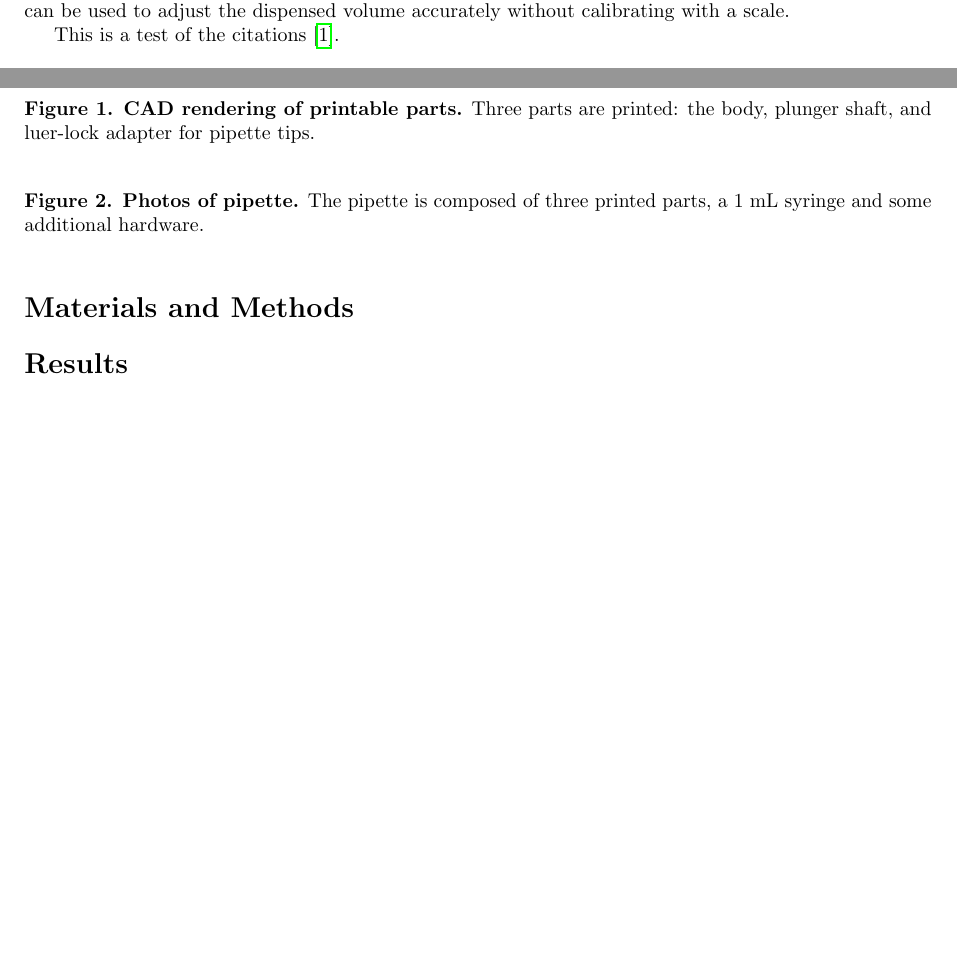
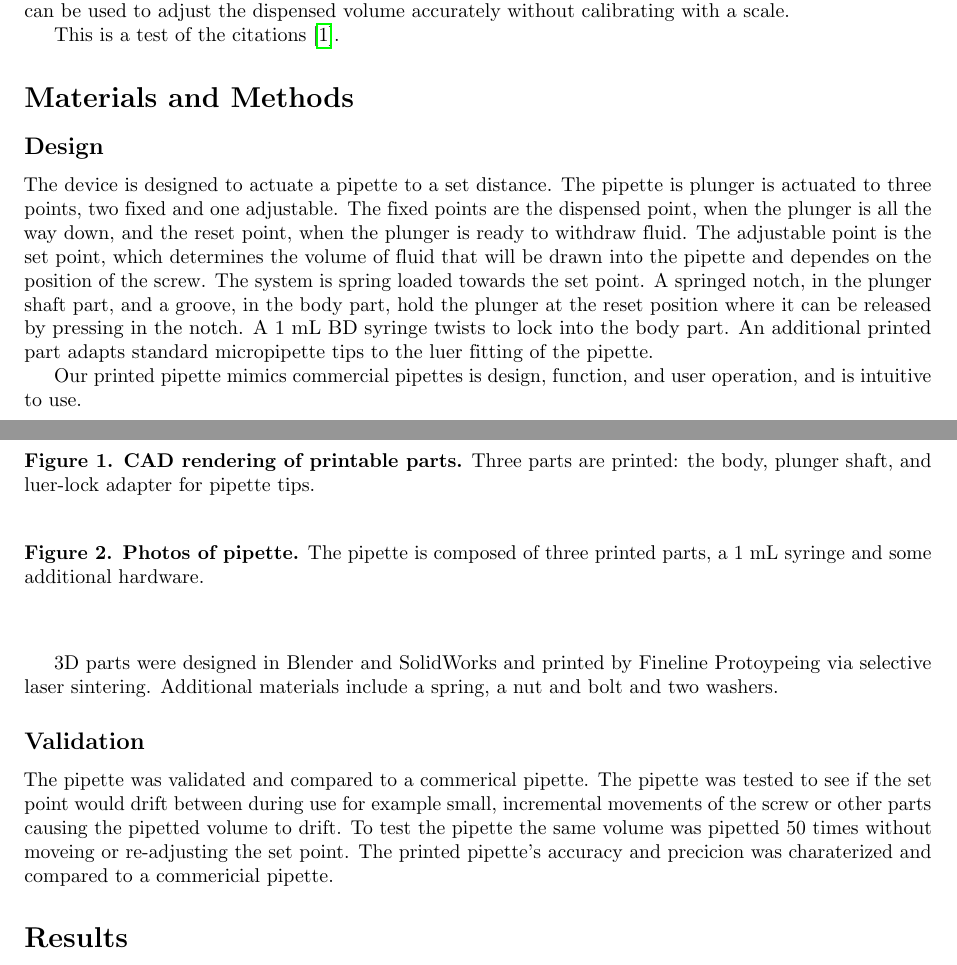
Before and after one commit to Biological-Microsystems-Laboratory/micropipette, a LaTeX document (publishing/plos_template.tex): two parts of pages 1 and 2 of 2 before the commit and two parts of pages 1 and 2 of 3 after it, joined at a grey line, cut so that both start at the same text, the shorter picture padded with empty space. Compiled offline with pdfLaTeX.

Commit message:
added design and started validation in materials

```diff
--- a/publishing/plos_template.tex
+++ b/publishing/plos_template.tex
@@ -193,6 +193,28 @@ This is a test of the citations \cite{oppegard2010}.
 % "Models" is not a valid title for PLoS ONE authors. However, PLoS ONE
 % authors may use "Analysis"
 \section*{Materials and Methods}
+\subsection*{Design}
+The device is designed to actuate a pipette to a set distance.
+The pipette is plunger is actuated to three points, two fixed and one adjustable.
+The fixed points are the dispensed point, when the plunger is all the way down, and the reset point, when the plunger is ready to withdraw fluid.
+The adjustable point is the set point, which determines the volume of fluid that will be drawn into the pipette and dependes on the position of the screw.
+The system is spring loaded towards the set point.
+A springed notch, in the plunger shaft part, and a groove, in the body part, hold the plunger at the reset position where it can be released by pressing in the notch.
+A 1 mL BD syringe twists to lock into the body part.
+An additional printed part adapts standard micropipette tips to the luer fitting of the pipette.
+
+
+Our printed pipette mimics commercial pipettes is design, function, and user operation, and is intuitive to use.
+
+3D parts were designed in Blender and SolidWorks and printed by Fineline Protoypeing via selective laser sintering.
+Additional materials include a spring, a nut and bolt and two washers.
+
+\subsection*{Validation}
+
+The pipette was validated and compared to a commerical pipette.
+The pipette was tested to see if the set point would drift between during use for example small, incremental movements of the screw or other parts causing the pipetted volume to drift.
+To test the pipette the same volume was pipetted 50 times without moveing or re-adjusting the set point.
+The printed pipette's accuracy and precicion was charaterized and compared to a commericial pipette.
 
 % Results and Discussion can be combined.
 \section*{Results}
```
